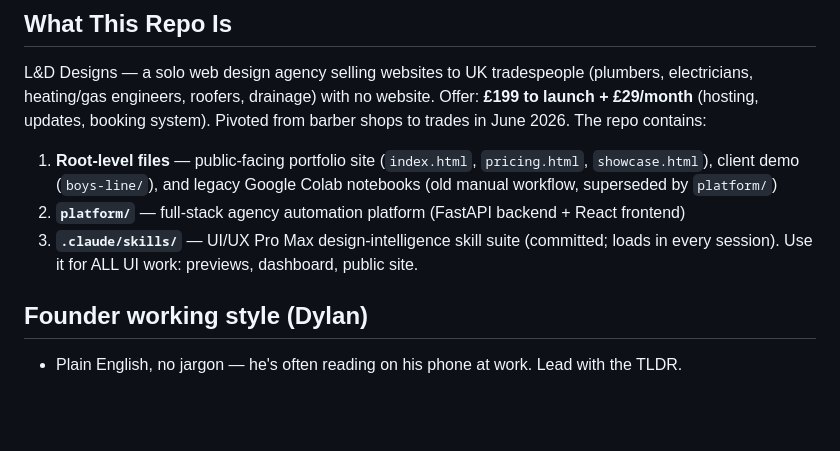
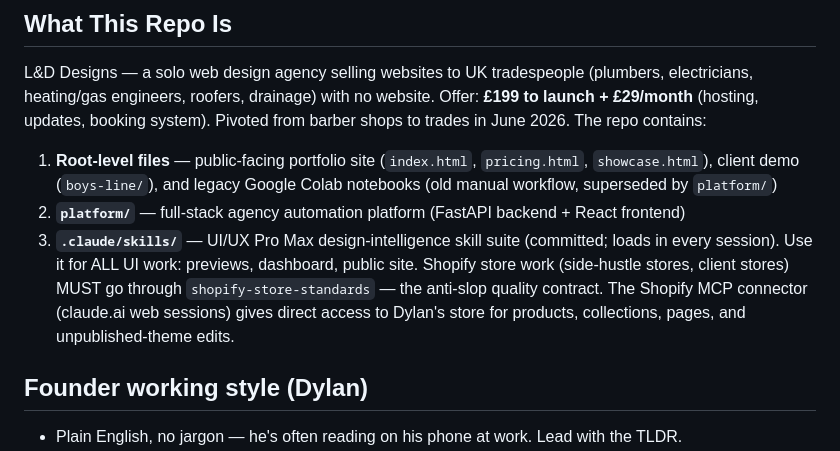
Before and after one commit to DylanTownley12/L-D-Designss, a Markdown page: CLAUDE.md, the part around the change. Drawn GitHub-style; blank space fills up the shorter version.

Commit message:
Add shopify-store-standards skill: anti-slop quality contract for store builds
Every Shopify session now loads a hard quality gate (mirrors the
trade-preview-standards pattern that fixed templated previews):
- Gate 0: require real inputs (products, buyer, references, photos)
  before building anything
- Gate 1: 2-3 genuinely different design directions, founder picks first
- Slop blacklist: banned default fonts, banned AI copy phrases,
  specificity test, one image style bible per store, section rhythm
- Mechanics: unpublished-theme-only edits via Shopify MCP, CDN image
  uploads, founder always publishes
- Verification: Playwright screenshots at 390px + 1440px before anything
  is shown

Co-Authored-By: Claude Fable 5 <noreply@anthropic.com>
Claude-Session: https://claude.ai/code/session_018T4dKxUZNgF5btr3t5MXAi

```diff
--- a/CLAUDE.md
+++ b/CLAUDE.md
@@ -8,7 +8,7 @@ L&D Designs — a solo web design agency selling websites to UK tradespeople (pl
 
 1. **Root-level files** — public-facing portfolio site (`index.html`, `pricing.html`, `showcase.html`), client demo (`boys-line/`), and legacy Google Colab notebooks (old manual workflow, superseded by `platform/`)
 2. **`platform/`** — full-stack agency automation platform (FastAPI backend + React frontend)
-3. **`.claude/skills/`** — UI/UX Pro Max design-intelligence skill suite (committed; loads in every session). Use it for ALL UI work: previews, dashboard, public site.
+3. **`.claude/skills/`** — UI/UX Pro Max design-intelligence skill suite (committed; loads in every session). Use it for ALL UI work: previews, dashboard, public site. Shopify store work (side-hustle stores, client stores) MUST go through `shopify-store-standards` — the anti-slop quality contract. The Shopify MCP connector (claude.ai web sessions) gives direct access to Dylan's store for products, collections, pages, and unpublished-theme edits.
 
 ## Founder working style (Dylan)
 
```
Also changed, not shown: 1 other file.
